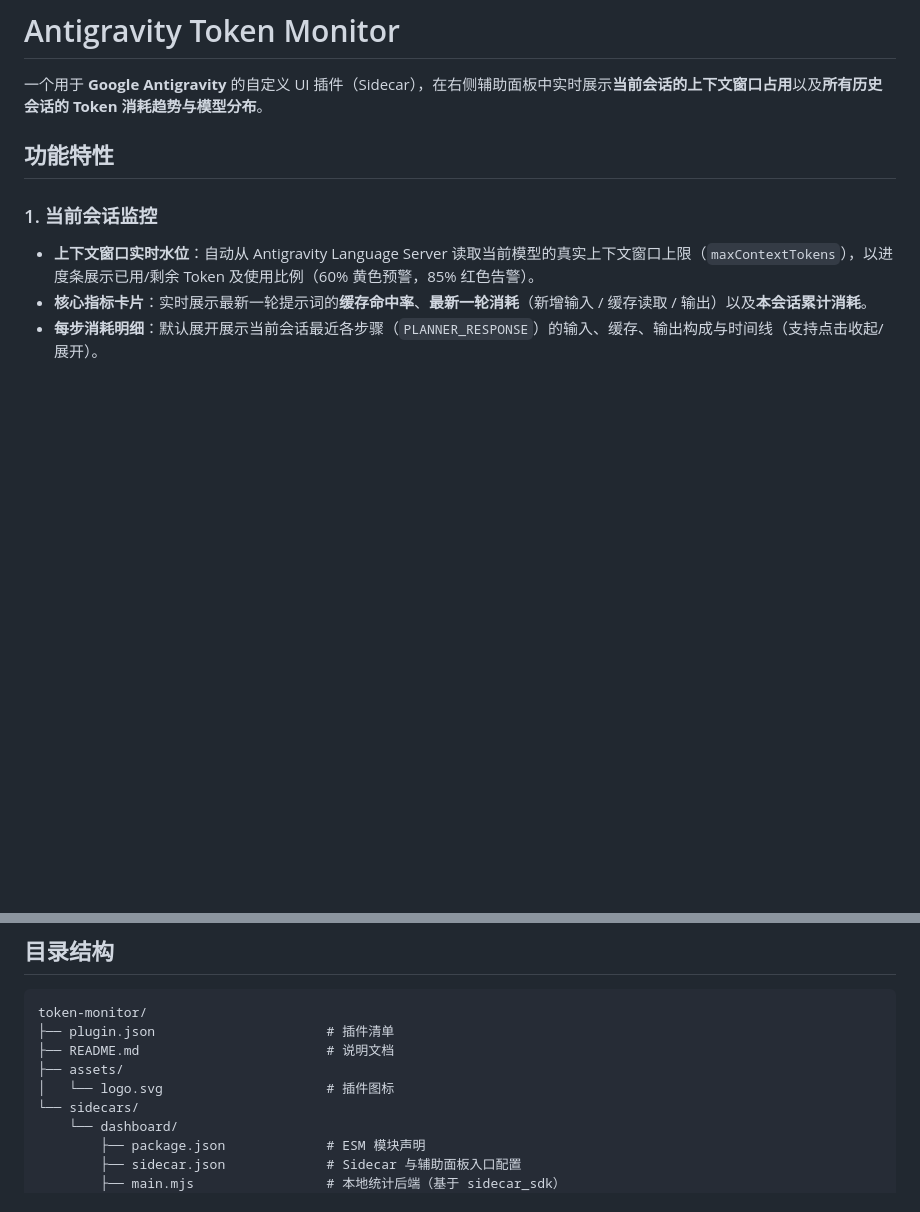
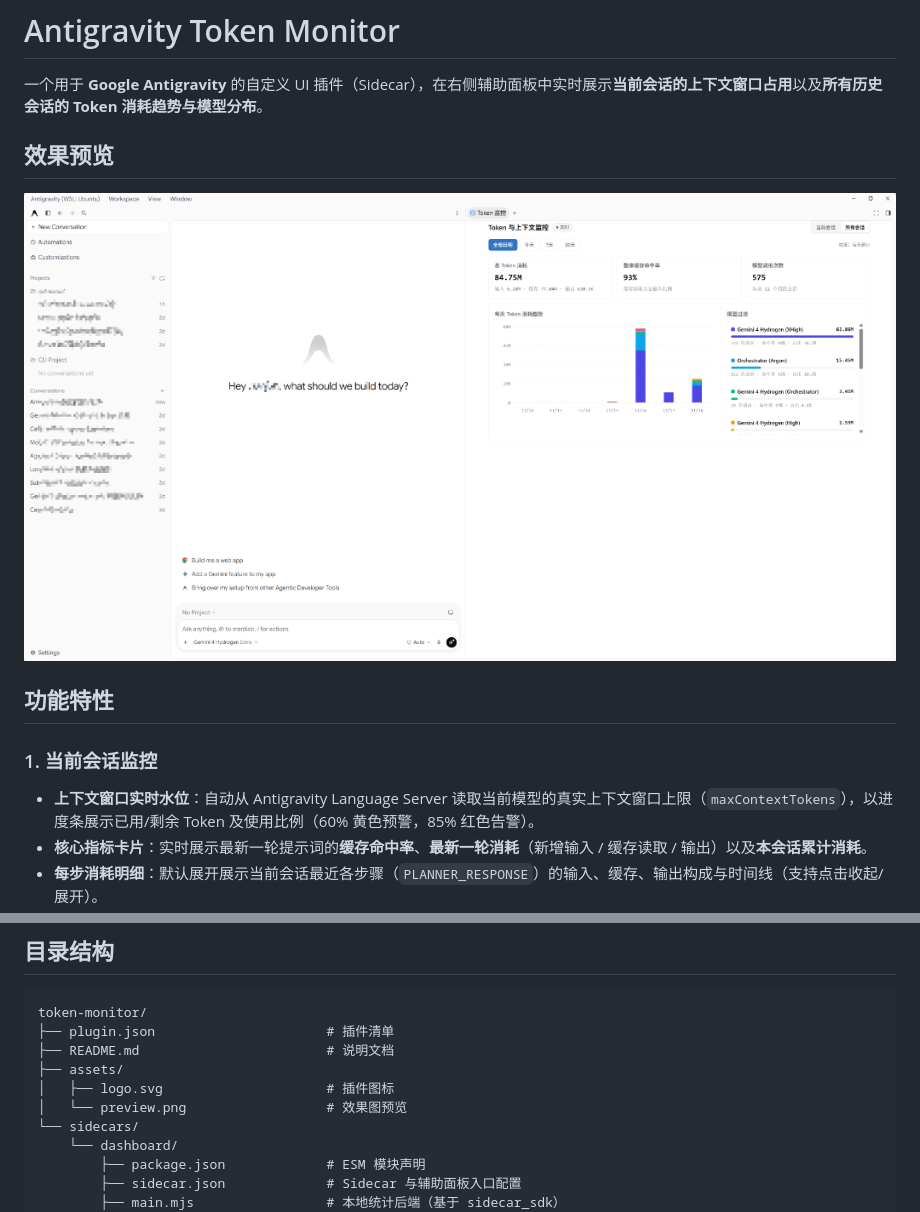
Before and after one commit to rupyerlua/antigravity-token-monitor, a Markdown page: README.md, 2 parts joined by grey strips. GitHub-like rendering; pictures changed too: assets/preview.png (added); blank space fills up the shorter version.

Commit message:
docs: add preview screenshot to README

```diff
--- a/README.md
+++ b/README.md
@@ -1,6 +1,10 @@
 # Antigravity Token Monitor
 
 一个用于 **Google Antigravity** 的自定义 UI 插件（Sidecar），在右侧辅助面板中实时展示**当前会话的上下文窗口占用**以及**所有历史会话的 Token 消耗趋势与模型分布**。
+
+## 效果预览
+
+![Token Monitor 效果预览](./assets/preview.png)
 
 ## 功能特性
 
@@ -30,7 +34,8 @@ token-monitor/
 ├── plugin.json                      # 插件清单
 ├── README.md                        # 说明文档
 ├── assets/
-│   └── logo.svg                     # 插件图标
+│   ├── logo.svg                     # 插件图标
+│   └── preview.png                  # 效果图预览
 └── sidecars/
     └── dashboard/
         ├── package.json             # ESM 模块声明
```
